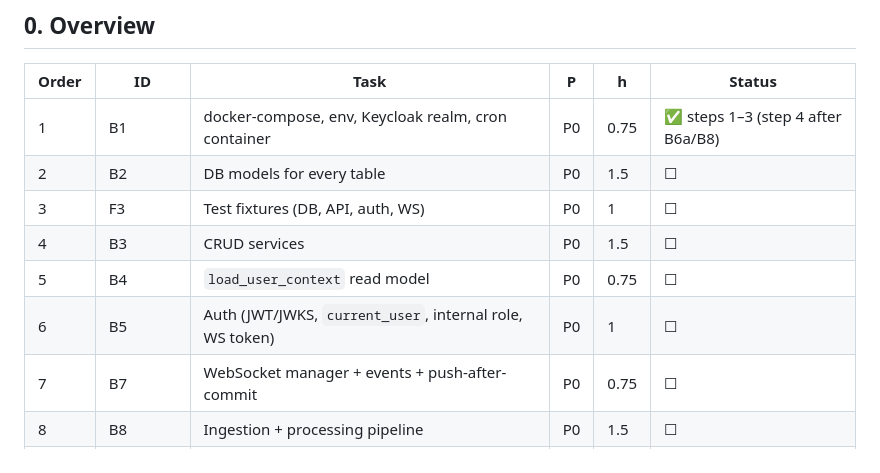
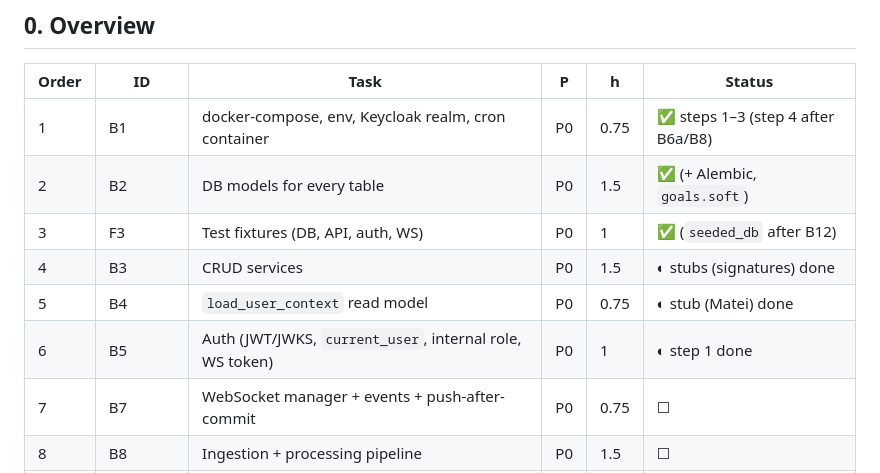
Before and after one commit to David3761/CashGuard, a Markdown page: Bomboe.md, the part around the change. GitHub-like rendering.

```diff
--- a/Bomboe.md
+++ b/Bomboe.md
@@ -15,11 +15,11 @@
 | Order | ID | Task | P | h | Status |
 |---|---|---|---|---|---|
 | 1 | B1 | docker-compose, env, Keycloak realm, cron container | P0 | 0.75 | ✅ steps 1–3 (step 4 after B6a/B8) |
-| 2 | B2 | DB models for every table | P0 | 1.5 | ☐ |
-| 3 | F3 | Test fixtures (DB, API, auth, WS) | P0 | 1 | ☐ |
-| 4 | B3 | CRUD services | P0 | 1.5 | ☐ |
-| 5 | B4 | `load_user_context` read model | P0 | 0.75 | ☐ |
-| 6 | B5 | Auth (JWT/JWKS, `current_user`, internal role, WS token) | P0 | 1 | ☐ |
+| 2 | B2 | DB models for every table | P0 | 1.5 | ✅ (+ Alembic, `goals.soft`) |
+| 3 | F3 | Test fixtures (DB, API, auth, WS) | P0 | 1 | ✅ (`seeded_db` after B12) |
+| 4 | B3 | CRUD services | P0 | 1.5 | ◐ stubs (signatures) done |
+| 5 | B4 | `load_user_context` read model | P0 | 0.75 | ◐ stub (Matei) done |
+| 6 | B5 | Auth (JWT/JWKS, `current_user`, internal role, WS token) | P0 | 1 | ◐ step 1 done |
 | 7 | B7 | WebSocket manager + events + push-after-commit | P0 | 0.75 | ☐ |
 | 8 | B8 | Ingestion + processing pipeline | P0 | 1.5 | ☐ |
 | 9 | B9 | `POST /chat` + background agent run | P0 | 0.75 | ☐ |
```
Also changed, not shown: Bomboe-merge-notes.md (+24 -6 lines).
